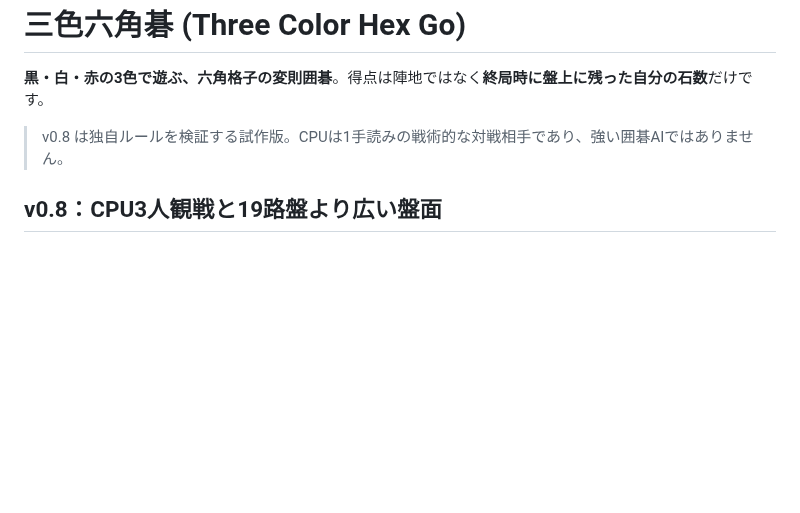
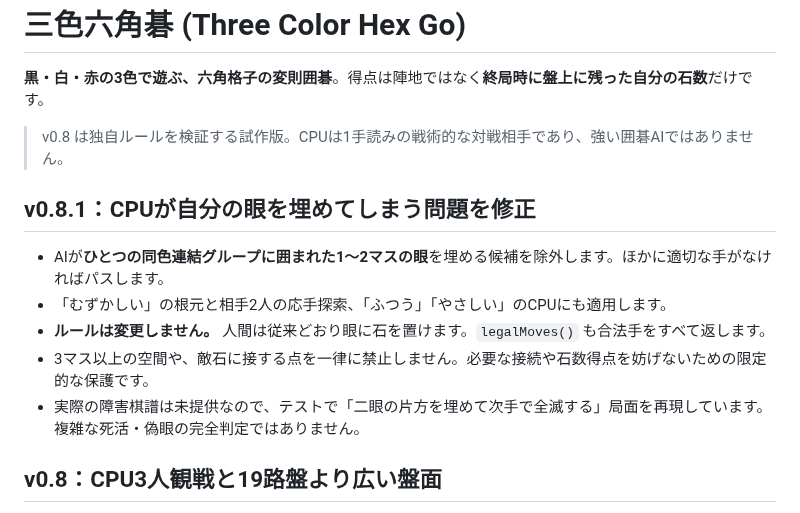
Before and after one commit to nao70161994/three-color-go, a Markdown page: README.md, the part around the change. Rendered like a GitHub page; blank space fills up the shorter version.

Commit message:
docs: describe eye-preserving CPU as strategic fix, not rule change

```diff
--- a/README.md
+++ b/README.md
@@ -6,6 +6,13 @@
 
 
 
+## v0.8.1：CPUが自分の眼を埋めてしまう問題を修正
+
+- AIが**ひとつの同色連結グループに囲まれた1～2マスの眼**を埋める候補を除外します。ほかに適切な手がなければパスします。
+- 「むずかしい」の根元と相手2人の応手探索、「ふつう」「やさしい」のCPUにも適用します。
+- **ルールは変更しません。** 人間は従来どおり眼に石を置けます。`legalMoves()` も合法手をすべて返します。
+- 3マス以上の空間や、敵石に接する点を一律に禁止しません。必要な接続や石数得点を妨げないための限定的な保護です。
+- 実際の障害棋譜は未提供なので、テストで「二眼の片方を埋めて次手で全滅する」局面を再現しています。複雑な死活・偽眼の完全判定ではありません。
 ## v0.8：CPU3人観戦と19路盤より広い盤面
 
 通常の囲碁の**19路盤は19×19＝361交点**。本作の六角盤は半径\`R\`で\`3R(R+1)+1\`マスです。397マス、469マスでは19路盤の交点数を超えます（形状と隣接ルールは異なるので直接の棋力比較ではありません）。
```
